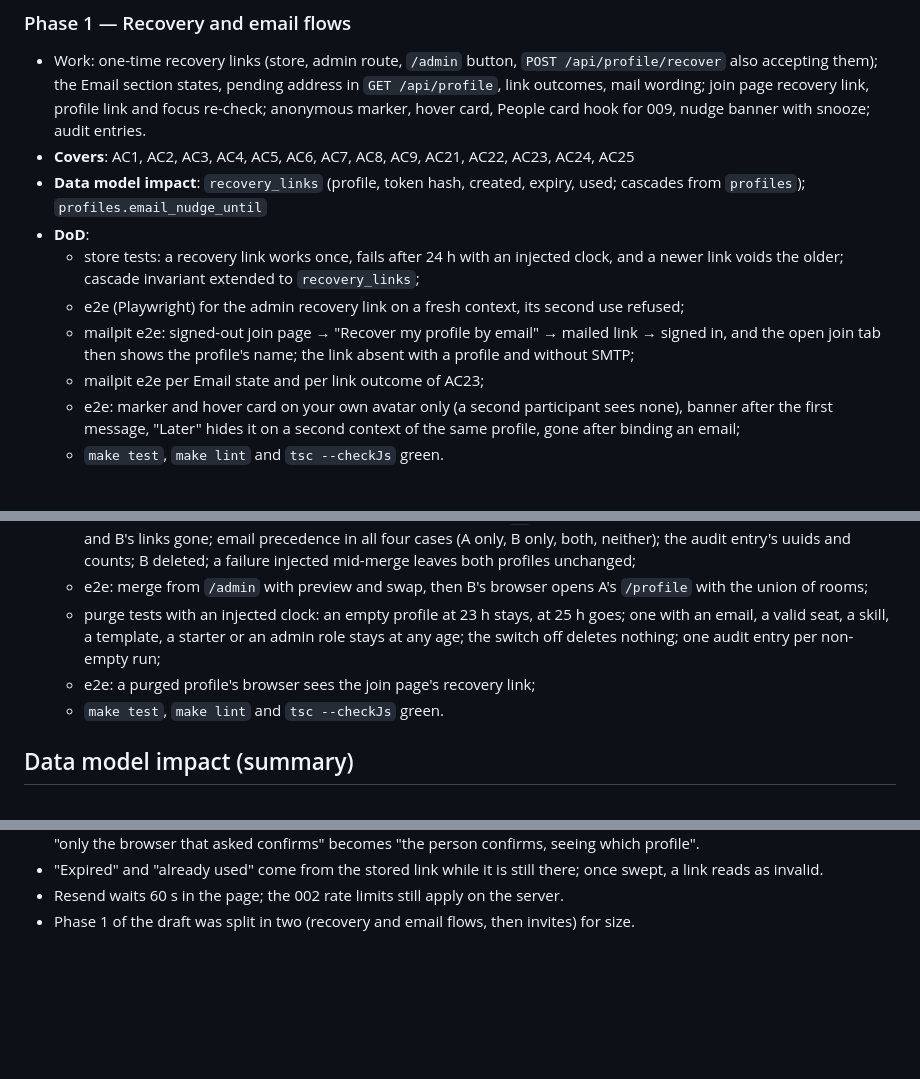
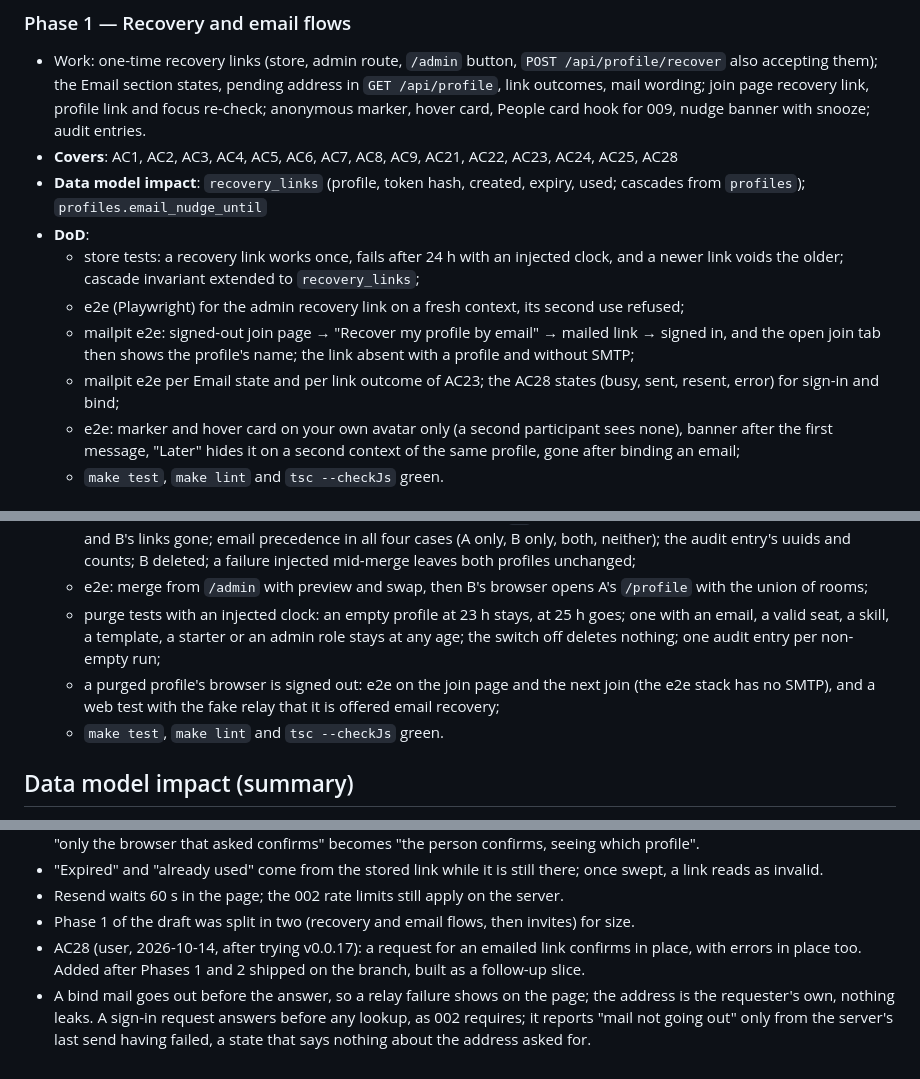
Before and after one commit to babs/grill-room, a Markdown page: specs/011-profile-recovery.md, 3 parts joined by grey strips. GitHub-like rendering; blank space fills up the shorter version.

Commit message:
docs(spec): 011 AC28, in-place feedback for emailed links
From user feedback on the lab. Also narrows the AC18 e2e line to what
the e2e stack, which has no SMTP, can show.

```diff
--- a/specs/011-profile-recovery.md
+++ b/specs/011-profile-recovery.md
@@ -91,13 +93,13 @@ A signed-out browser sees "Recover my profile by email" on the join page. A prof
 
 ### Phase 1 — Recovery and email flows
 - Work: one-time recovery links (store, admin route, `/admin` button, `POST /api/profile/recover` also accepting them); the Email section states, pending address in `GET /api/profile`, link outcomes, mail wording; join page recovery link, profile link and focus re-check; anonymous marker, hover card, People card hook for 009, nudge banner with snooze; audit entries.
-- **Covers**: AC1, AC2, AC3, AC4, AC5, AC6, AC7, AC8, AC9, AC21, AC22, AC23, AC24, AC25
+- **Covers**: AC1, AC2, AC3, AC4, AC5, AC6, AC7, AC8, AC9, AC21, AC22, AC23, AC24, AC25, AC28
 - **Data model impact**: `recovery_links` (profile, token hash, created, expiry, used; cascades from `profiles`); `profiles.email_nudge_until`
 - **DoD**:
   - store tests: a recovery link works once, fails after 24 h with an injected clock, and a newer link voids the older; cascade invariant extended to `recovery_links`;
   - e2e (Playwright) for the admin recovery link on a fresh context, its second use refused;
   - mailpit e2e: signed-out join page → "Recover my profile by email" → mailed link → signed in, and the open join tab then shows the profile's name; the link absent with a profile and without SMTP;
-  - mailpit e2e per Email state and per link outcome of AC23;
+  - mailpit e2e per Email state and per link outcome of AC23; the AC28 states (busy, sent, resent, error) for sign-in and bind;
   - e2e: marker and hover card on your own avatar only (a second participant sees none), banner after the first message, "Later" hides it on a second context of the same profile, gone after binding an email;
   - `make test`, `make lint` and `tsc --checkJs` green.
 
@@ -119,7 +121,7 @@ A signed-out browser sees "Recover my profile by email" on the join page. A prof
   - merge store tests: a room where both are seated keeps every message's author seat and both seats on A; skills, templates and starters moved, a same-named skill renamed `-2`; room-admin rows deduplicated; sessions moved and B's links gone; email precedence in all four cases (A only, B only, both, neither); the audit entry's uuids and counts; B deleted; a failure injected mid-merge leaves both profiles unchanged;
   - e2e: merge from `/admin` with preview and swap, then B's browser opens A's `/profile` with the union of rooms;
   - purge tests with an injected clock: an empty profile at 23 h stays, at 25 h goes; one with an email, a valid seat, a skill, a template, a starter or an admin role stays at any age; the switch off deletes nothing; one audit entry per non-empty run;
-  - e2e: a purged profile's browser sees the join page's recovery link;
+  - a purged profile's browser is signed out: e2e on the join page and the next join (the e2e stack has no SMTP), and a web test with the fake relay that it is offered email recovery;
   - `make test`, `make lint` and `tsc --checkJs` green.
 
 ## Data model impact (summary)
@@ -183,3 +185,5 @@ Routine calls while folding the notes in, overturnable:
 - "Expired" and "already used" come from the stored link while it is still there; once swept, a link reads as invalid.
 - Resend waits 60 s in the page; the 002 rate limits still apply on the server.
 - Phase 1 of the draft was split in two (recovery and email flows, then invites) for size.
+- AC28 (user, 2026-10-14, after trying v0.0.17): a request for an emailed link confirms in place, with errors in place too. Added after Phases 1 and 2 shipped on the branch, built as a follow-up slice.
+- A bind mail goes out before the answer, so a relay failure shows on the page; the address is the requester's own, nothing leaks. A sign-in request answers before any lookup, as 002 requires; it reports "mail not going out" only from the server's last send having failed, a state that says nothing about the address asked for.
```
Also changed, not shown: other parts of specs/011-profile-recovery.md (+2 -0 lines).
